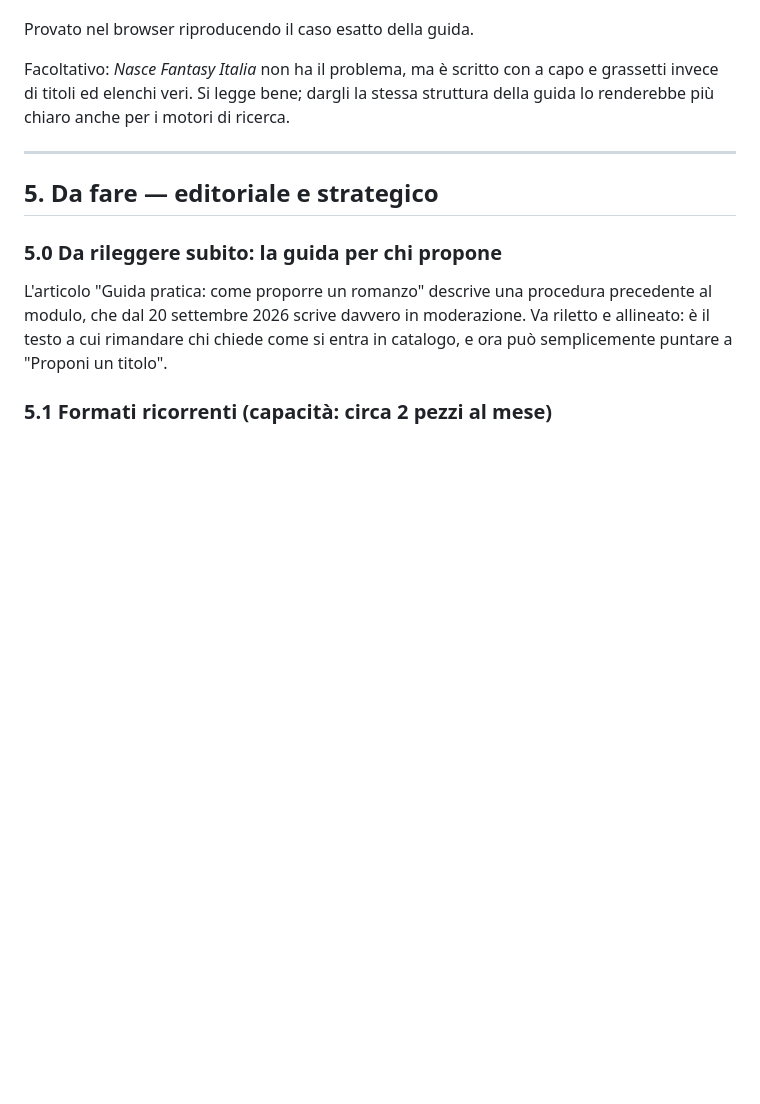
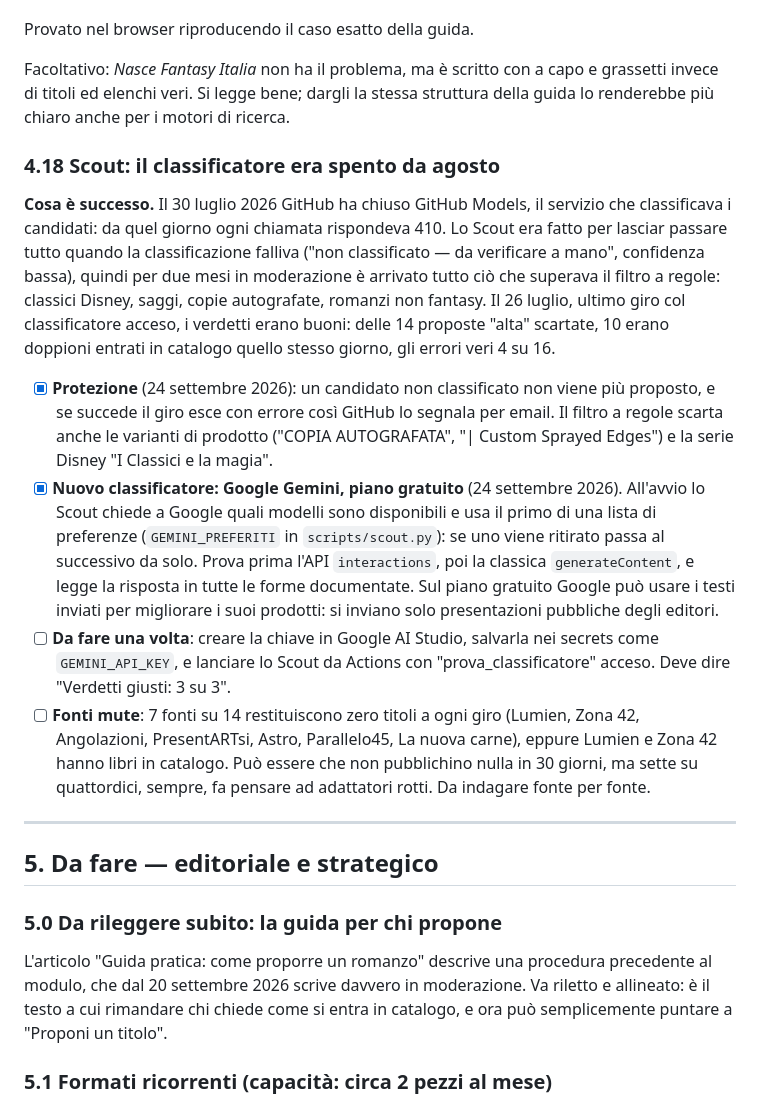
Before and after one commit to S-grosso/Fantasy-Italia-Nuove-Proposte, a Markdown page: da-fare.md, the part around the change. GitHub-like rendering; blank space fills up the shorter version.

Commit message:
Documento: la storia del classificatore dello Scout
4.18: GitHub Models chiuso il 30 luglio, lo Scout che lasciava passare
tutto quando la classificazione falliva, la protezione e il passaggio a
Gemini. Restano da indagare le sette fonti che non restituiscono mai
niente.

Co-Authored-By: Claude Opus 5.5 <noreply@anthropic.com>

```diff
--- a/da-fare.md
+++ b/da-fare.md
@@ -163,6 +163,14 @@ Provato nel browser riproducendo il caso esatto della guida.
 
 Facoltativo: *Nasce Fantasy Italia* non ha il problema, ma è scritto con a capo e grassetti invece di titoli ed elenchi veri. Si legge bene; dargli la stessa struttura della guida lo renderebbe più chiaro anche per i motori di ricerca.
 
+### 4.18 Scout: il classificatore era spento da agosto
+**Cosa è successo.** Il 30 luglio 2026 GitHub ha chiuso GitHub Models, il servizio che classificava i candidati: da quel giorno ogni chiamata rispondeva 410. Lo Scout era fatto per lasciar passare tutto quando la classificazione falliva ("non classificato — da verificare a mano", confidenza bassa), quindi per due mesi in moderazione è arrivato tutto ciò che superava il filtro a regole: classici Disney, saggi, copie autografate, romanzi non fantasy. Il 26 luglio, ultimo giro col classificatore acceso, i verdetti erano buoni: delle 14 proposte "alta" scartate, 10 erano doppioni entrati in catalogo quello stesso giorno, gli errori veri 4 su 16.
+
+- [x] **Protezione** (24 settembre 2026): un candidato non classificato non viene più proposto, e se succede il giro esce con errore così GitHub lo segnala per email. Il filtro a regole scarta anche le varianti di prodotto ("COPIA AUTOGRAFATA", "| Custom Sprayed Edges") e la serie Disney "I Classici e la magia".
+- [x] **Nuovo classificatore: Google Gemini, piano gratuito** (24 settembre 2026). All'avvio lo Scout chiede a Google quali modelli sono disponibili e usa il primo di una lista di preferenze (`GEMINI_PREFERITI` in `scripts/scout.py`): se uno viene ritirato passa al successivo da solo. Prova prima l'API `interactions`, poi la classica `generateContent`, e legge la risposta in tutte le forme documentate. Sul piano gratuito Google può usare i testi inviati per migliorare i suoi prodotti: si inviano solo presentazioni pubbliche degli editori.
+- [ ] **Da fare una volta**: creare la chiave in Google AI Studio, salvarla nei secrets come `GEMINI_API_KEY`, e lanciare lo Scout da Actions con "prova_classificatore" acceso. Deve dire "Verdetti giusti: 3 su 3".
+- [ ] **Fonti mute**: 7 fonti su 14 restituiscono zero titoli a ogni giro (Lumien, Zona 42, Angolazioni, PresentARTsi, Astro, Parallelo45, La nuova carne), eppure Lumien e Zona 42 hanno libri in catalogo. Può essere che non pubblichino nulla in 30 giorni, ma sette su quattordici, sempre, fa pensare ad adattatori rotti. Da indagare fonte per fonte.
+
 ---
 
 ## 5. Da fare — editoriale e strategico
```
